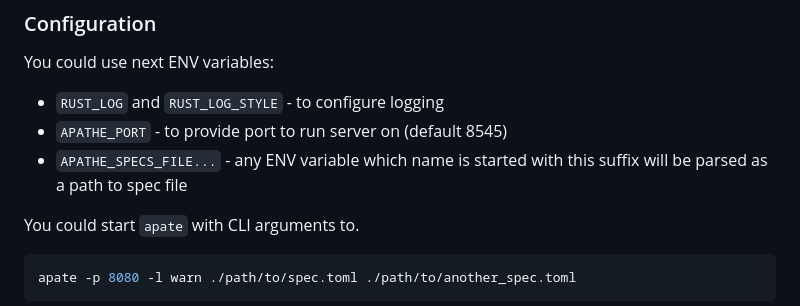
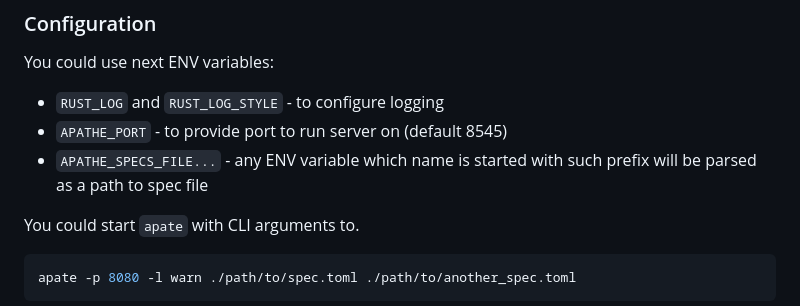
Before and after one commit to rustrum/apate, a Markdown page: README.md, the part around the change. GitHub-like rendering.

Commit message:
Readme please

```diff
--- a/README.md
+++ b/README.md
@@ -60,7 +60,7 @@ You could use next ENV variables:
 
  - `RUST_LOG` and `RUST_LOG_STYLE` - to configure logging
  - `APATHE_PORT` - to provide port to run server on (default 8545)
- - `APATHE_SPECS_FILE...` - any ENV variable which name is started with this suffix will be parsed as a path to spec file
+ - `APATHE_SPECS_FILE...` - any ENV variable which name is started with such prefix will be parsed as a path to spec file
 
 You could start `apate` with CLI arguments to.
 
```
